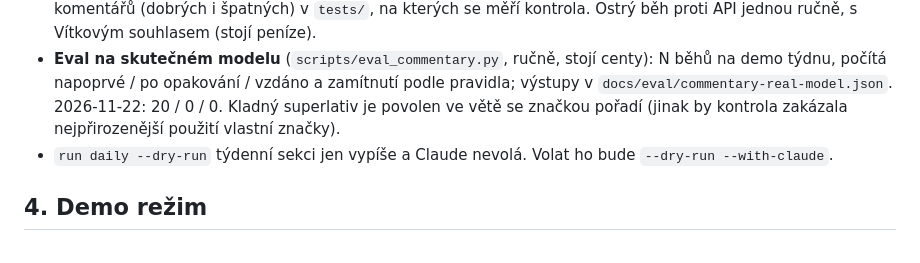
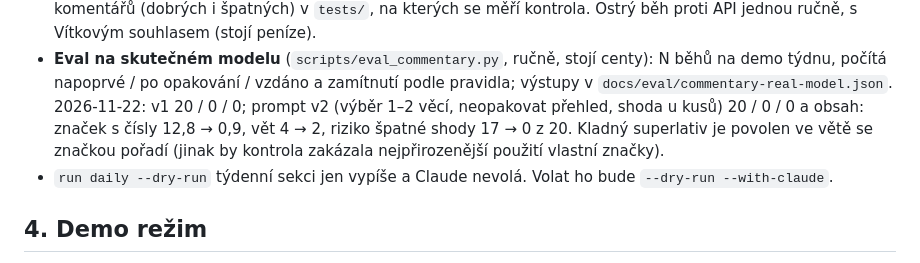
Before and after one commit to vitekchalanyenv/marketplace-sales-tracker, a Markdown page: docs/spec/M5b-tyden-meny-demo.md, the part around the change. Drawn GitHub-style.

```diff
--- a/docs/spec/M5b-tyden-meny-demo.md
+++ b/docs/spec/M5b-tyden-meny-demo.md
@@ -73,7 +73,8 @@ Cíl: ukázat, jak AI zapojit tak, aby **nevymýšlela čísla**.
   Ostrý běh proti API jednou ručně, s Vítkovým souhlasem (stojí peníze).
 - **Eval na skutečném modelu** (`scripts/eval_commentary.py`, ručně, stojí centy): N běhů na demo týdnu, počítá
   napoprvé / po opakování / vzdáno a zamítnutí podle pravidla; výstupy v `docs/eval/commentary-real-model.json`.
-  2026-11-22: 20 / 0 / 0. Kladný superlativ je povolen ve větě se značkou pořadí (jinak by kontrola zakázala
+  2026-11-22: v1 20 / 0 / 0; prompt v2 (výběr 1–2 věcí, neopakovat přehled, shoda u kusů) 20 / 0 / 0 a obsah:
+  značek s čísly 12,8 → 0,9, vět 4 → 2, riziko špatné shody 17 → 0 z 20. Kladný superlativ je povolen ve větě se značkou pořadí (jinak by kontrola zakázala
   nejpřirozenější použití vlastní značky).
 - `run daily --dry-run` týdenní sekci jen vypíše a Claude nevolá. Volat ho bude `--dry-run --with-claude`.
 
```
Also changed, not shown: README.md (+11 -6 lines), docs/PROGRESS.md (+2 -1 lines), docs/img/morning-report.png, 7 other files.
